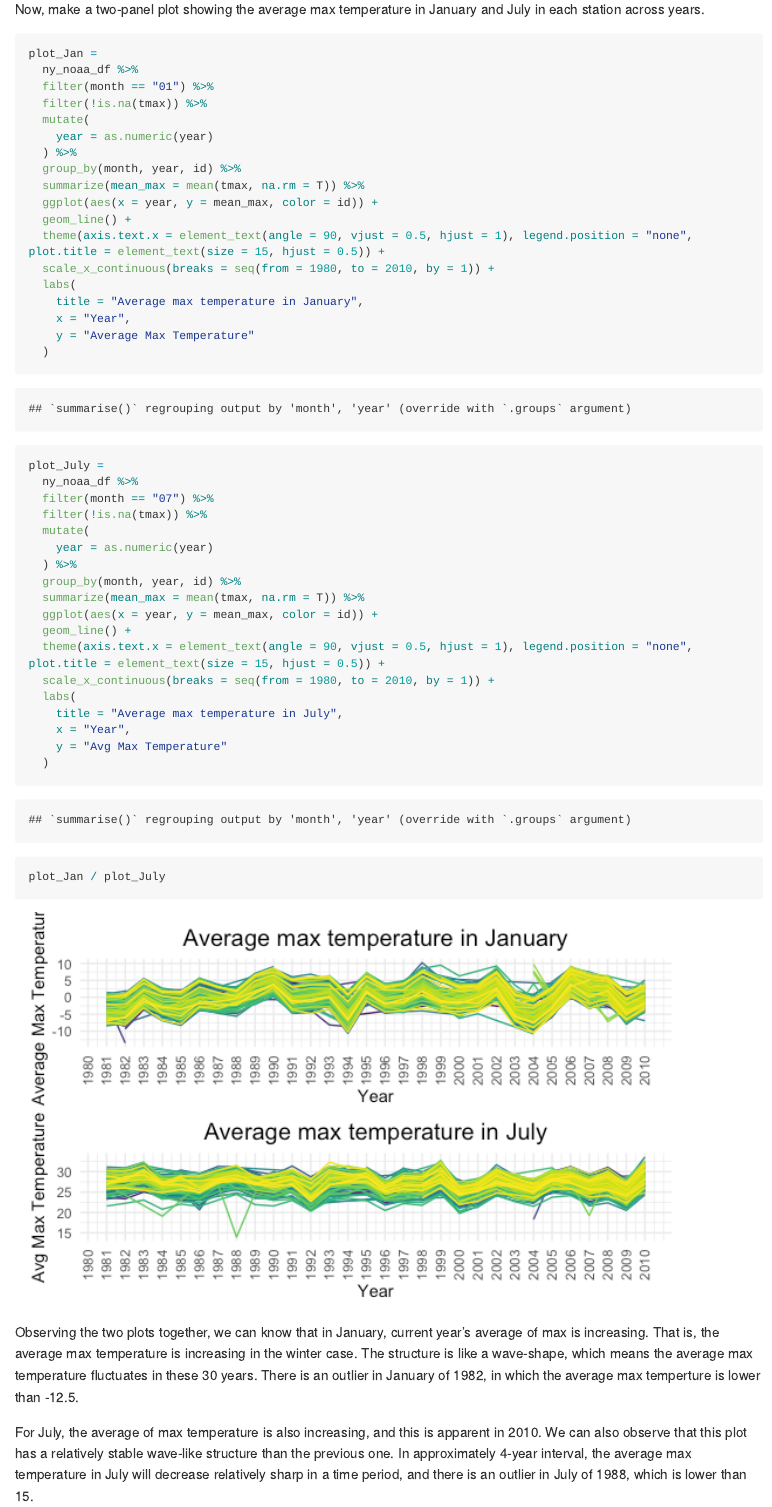
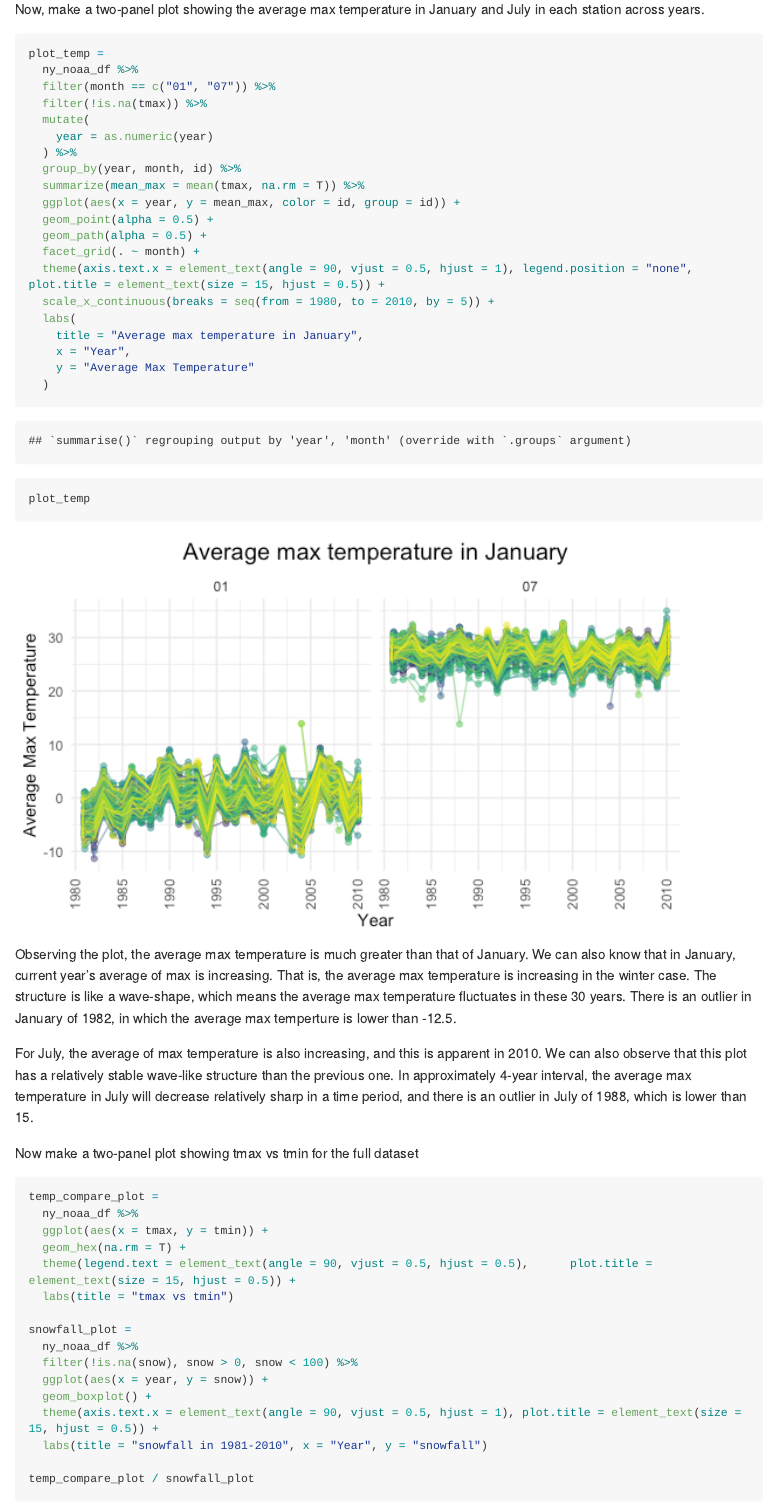
Before and after one commit to phoebemo9/p8105_hw3_km3624, an R Markdown document (p8105_hw3_km3624.Rmd): the page in a window 1100 px wide, from 6050 px down. The pictures show the output file p8105_hw3_km3624.md that the author committed with the source, drawn offline in the style of GitHub; long lines of code are wrapped.

Commit message:
revision -- problem 3(b) plot

````diff
--- a/p8105_hw3_km3624.Rmd
+++ b/p8105_hw3_km3624.Rmd
@@ -180,48 +180,31 @@ For snowfall, the most common observed value is 0, where there are 2008508 recor
 Now, make a two-panel plot showing the average max temperature in January and July in each station across years.
 
 ```{r}
-plot_Jan =
+plot_temp =
   ny_noaa_df %>%
-  filter(month == "01") %>%
+  filter(month == c("01", "07")) %>%
   filter(!is.na(tmax)) %>%
   mutate(
     year = as.numeric(year)
   ) %>%
-  group_by(month, year, id) %>%
+  group_by(year, month, id) %>%
   summarize(mean_max = mean(tmax, na.rm = T)) %>%
-  ggplot(aes(x = year, y = mean_max, color = id)) +
-  geom_line() +
+  ggplot(aes(x = year, y = mean_max, color = id, group = id)) +
+  geom_point(alpha = 0.5) +
+  geom_path(alpha = 0.5) +
+  facet_grid(. ~ month) +
   theme(axis.text.x = element_text(angle = 90, vjust = 0.5, hjust = 1), legend.position = "none", plot.title = element_text(size = 15, hjust = 0.5)) +
-  scale_x_continuous(breaks = seq(from = 1980, to = 2010, by = 1)) +
+  scale_x_continuous(breaks = seq(from = 1980, to = 2010, by = 5)) +
   labs(
     title = "Average max temperature in January",
     x = "Year",
     y = "Average Max Temperature"
   )
 
-plot_July =
-  ny_noaa_df %>%
-  filter(month == "07") %>%
-  filter(!is.na(tmax)) %>%
-  mutate(
-    year = as.numeric(year)
-  ) %>%
-  group_by(month, year, id) %>%
-  summarize(mean_max = mean(tmax, na.rm = T)) %>%
-  ggplot(aes(x = year, y = mean_max, color = id)) +
-  geom_line() +
-  theme(axis.text.x = element_text(angle = 90, vjust = 0.5, hjust = 1), legend.position = "none", plot.title = element_text(size = 15, hjust = 0.5)) +
-  scale_x_continuous(breaks = seq(from = 1980, to = 2010, by = 1)) +
-  labs(
-    title = "Average max temperature in July",
-    x = "Year",
-    y = "Avg Max Temperature"
-  )
-
-plot_Jan / plot_July
+plot_temp
 ```
 
-Observing the two plots together, we can know that in January, current year's average of max is increasing. That is, the average max temperature is increasing in the winter case. The structure is like a wave-shape, which means the average max temperature fluctuates in these 30 years. There is an outlier in January of 1982, in which the average max temperture is lower than -12.5.
+Observing the plot, the average max temperature is much greater than that of January. We can also know that in January, current year's average of max is increasing. That is, the average max temperature is increasing in the winter case. The structure is like a wave-shape, which means the average max temperature fluctuates in these 30 years. There is an outlier in January of 1982, in which the average max temperture is lower than -12.5.
 
 For July, the average of max temperature is also increasing, and this is apparent in 2010. We can also observe that this plot has a relatively stable wave-like structure than the previous one. In approximately 4-year interval, the average max temperature in July will decrease relatively sharp in a time period, and there is an outlier in July of 1988, which is lower than 15.
 
````
Also changed, not shown: p8105_hw3_km3624.md, p8105_hw3_km3624_files/figure-gfm/unnamed-chunk-11-1.png.
